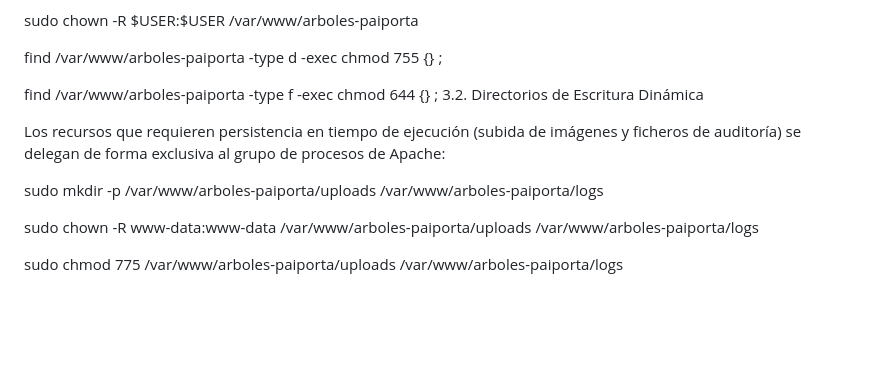
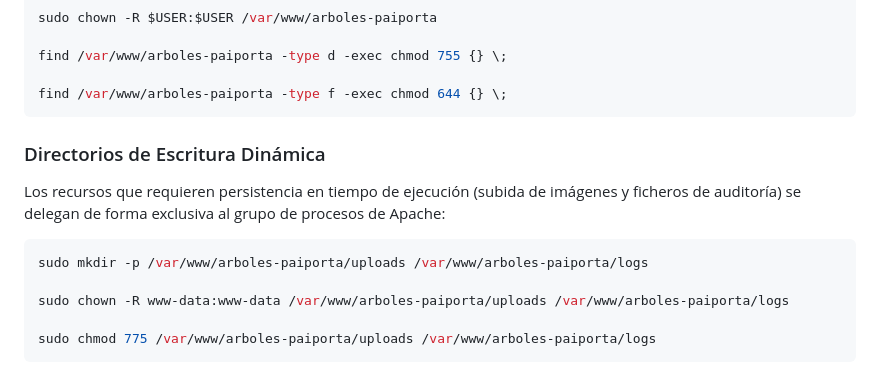
Before and after one commit to oscortrea/Ubuntu-paiporta, a Markdown page: README.md, the part around one of its changes. Drawn GitHub-style; blank space fills up the shorter version.

````diff
--- a/README.md
+++ b/README.md
@@ -53,12 +80,16 @@ sudo chown -R $USER:$USER /var/www/arboles-paiporta
 find /var/www/arboles-paiporta -type d -exec chmod 755 {} \;
 
 find /var/www/arboles-paiporta -type f -exec chmod 644 {} \;
-3.2. Directorios de Escritura Dinámica
+```
+
+### Directorios de Escritura Dinámica
 
 Los recursos que requieren persistencia en tiempo de ejecución (subida de imágenes y ficheros de auditoría) se delegan de forma exclusiva al grupo de procesos de Apache:
 
+```bash
 sudo mkdir -p /var/www/arboles-paiporta/uploads /var/www/arboles-paiporta/logs
 
 sudo chown -R www-data:www-data /var/www/arboles-paiporta/uploads /var/www/arboles-paiporta/logs
 
 sudo chmod 775 /var/www/arboles-paiporta/uploads /var/www/arboles-paiporta/logs
+```
````
Also changed, not shown: other parts of README.md (+54 -27 lines).
